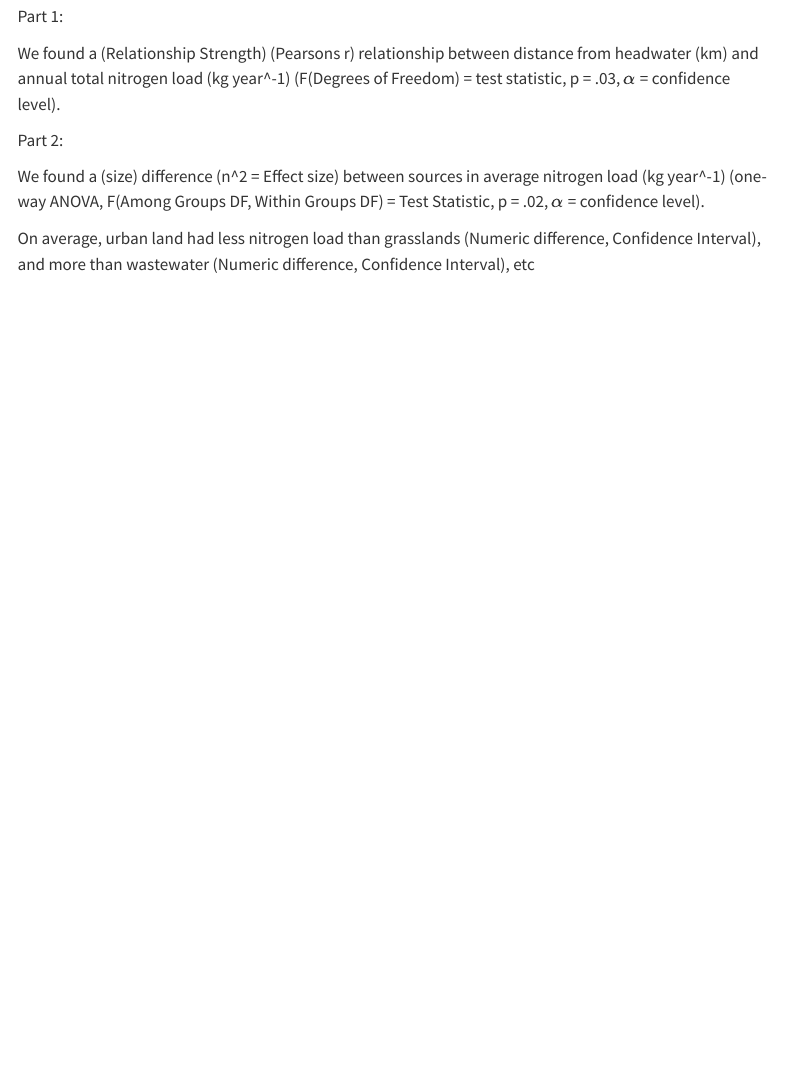
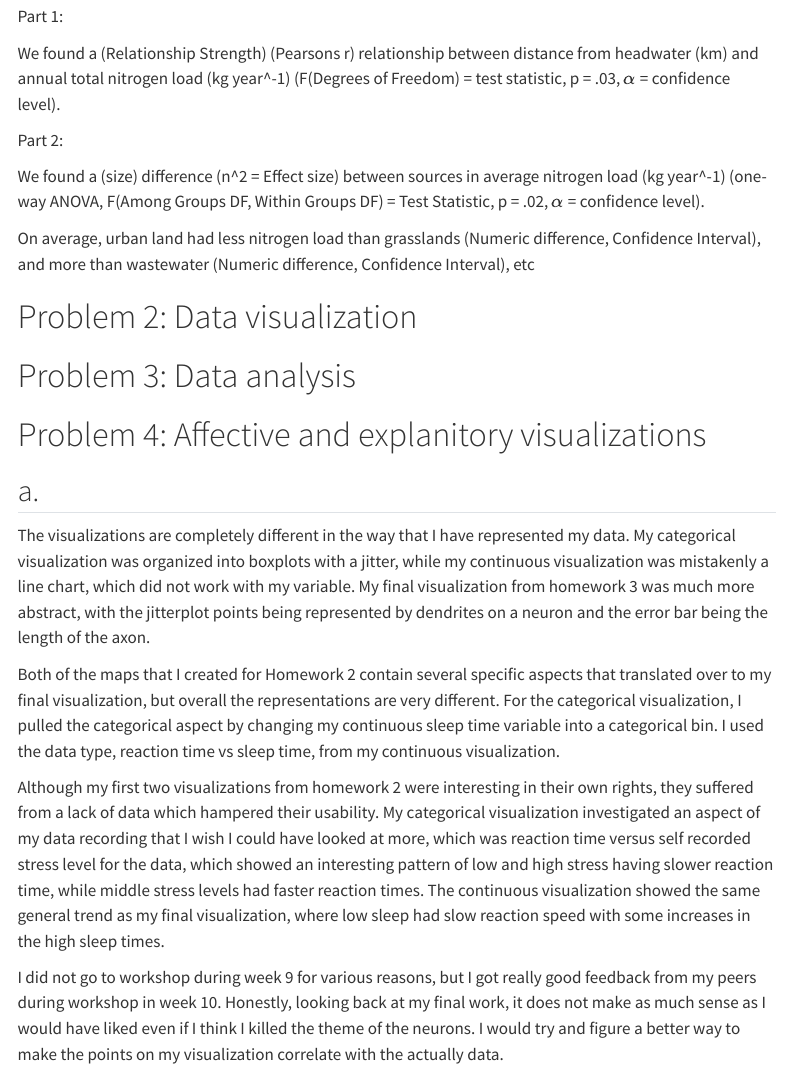
Before and after one commit to ckiorlinski/ENVS-193DS_spring-2025_final, a Quarto document (code/final.qmd): the page in a window 1100 px wide, from 1160 px down. Rendered offline with R 4.5, knitr and Pandoc in place of Quarto, with nearby package versions; some code elsewhere in the file could not run offline; menus at the side of the page are left out.

Commit message:
Added headers for the rest of the questions. Also compared my old visualizations from HW 2 to my final visualization from HW 3.

```diff
--- a/code/final.qmd
+++ b/code/final.qmd
@@ -52,3 +52,20 @@ Part 2:
 We found a (size) difference (n\^2 = Effect size) between sources in average nitrogen load (kg year\^-1) (one-way ANOVA, F(Among Groups DF, Within Groups DF) = Test Statistic, p = .02, $\alpha$ = confidence level).
 
 On average, urban land had less nitrogen load than grasslands (Numeric difference, Confidence Interval), and more than wastewater (Numeric difference, Confidence Interval), etc
+
+
+# Problem 2: Data visualization
+
+# Problem 3: Data analysis
+
+# Problem 4: Affective and explanitory visualizations
+
+## a.
+
+The visualizations are completely different in the way that I have represented my data. My categorical visualization was organized into boxplots with a jitter, while my continuous visualization was mistakenly a line chart, which did not work with my variable. My final visualization from homework 3 was much more abstract, with the jitterplot points being represented by dendrites on a neuron and the error bar being the length of the axon.
+
+Both of the maps that I created for Homework 2 contain several specific aspects that translated over to my final visualization, but overall the representations are very different. For the categorical visualization, I pulled the categorical aspect by changing my continuous sleep time variable into a categorical bin. I used the data type, reaction time vs sleep time, from my continuous visualization.
+
+Although my first two visualizations from homework 2 were interesting in their own rights, they suffered from a lack of data which hampered their usability. My categorical visualization investigated an aspect of my data recording that I wish I could have looked at more, which was reaction time versus self recorded stress level for the data, which showed an interesting pattern of low and high stress having slower reaction time, while middle stress levels had faster reaction times. The continuous visualization showed the same general trend as my final visualization, where low sleep had slow reaction speed with some increases in the high sleep times.
+
+I did not go to workshop during week 9 for various reasons, but I got really good feedback from my peers during workshop in week 10. Honestly, looking back at my final work, it does not make as much sense as I would have liked even if I think I killed the theme of the neurons. I would try and figure a better way to make the points on my visualization correlate with the actually data.
```
